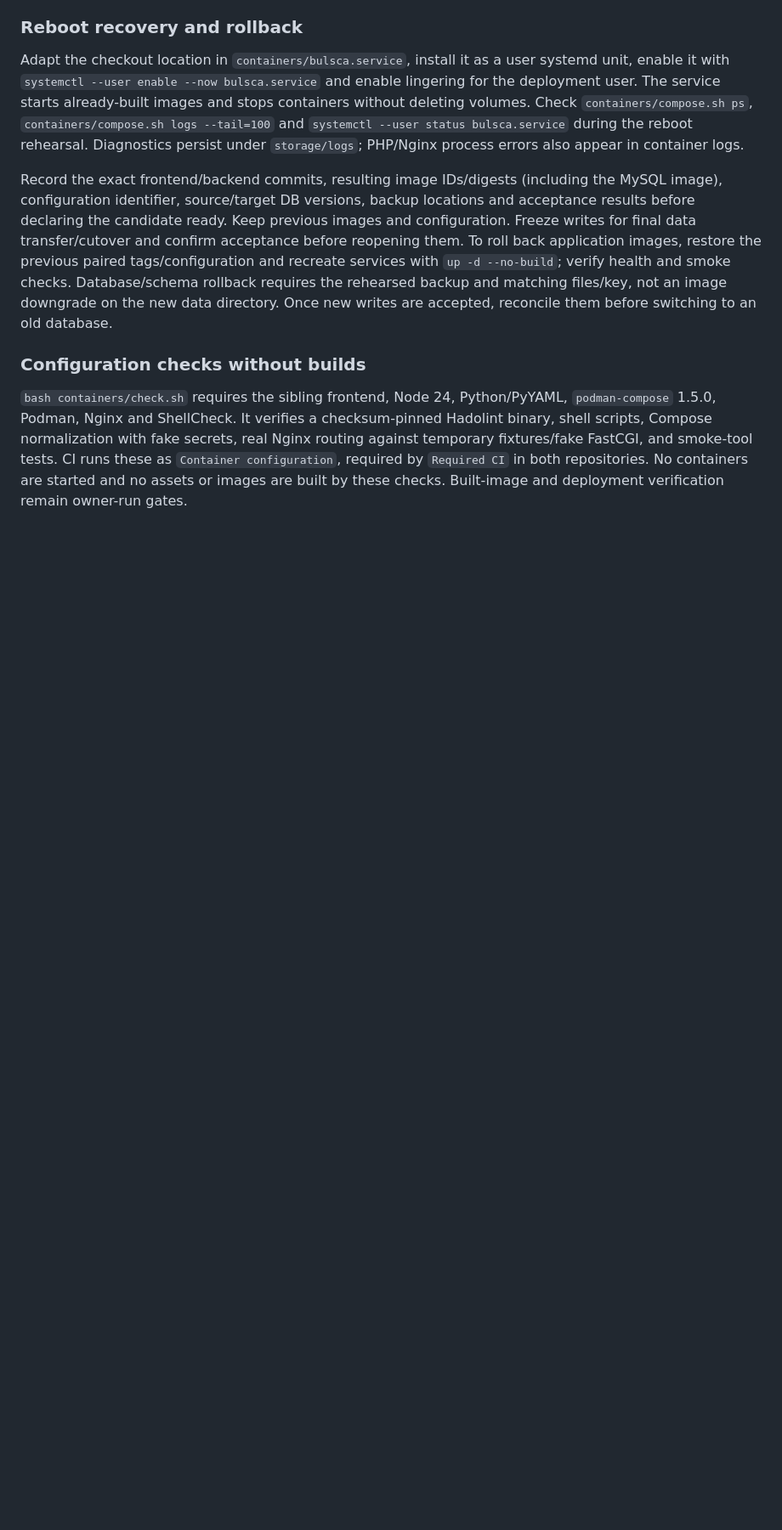
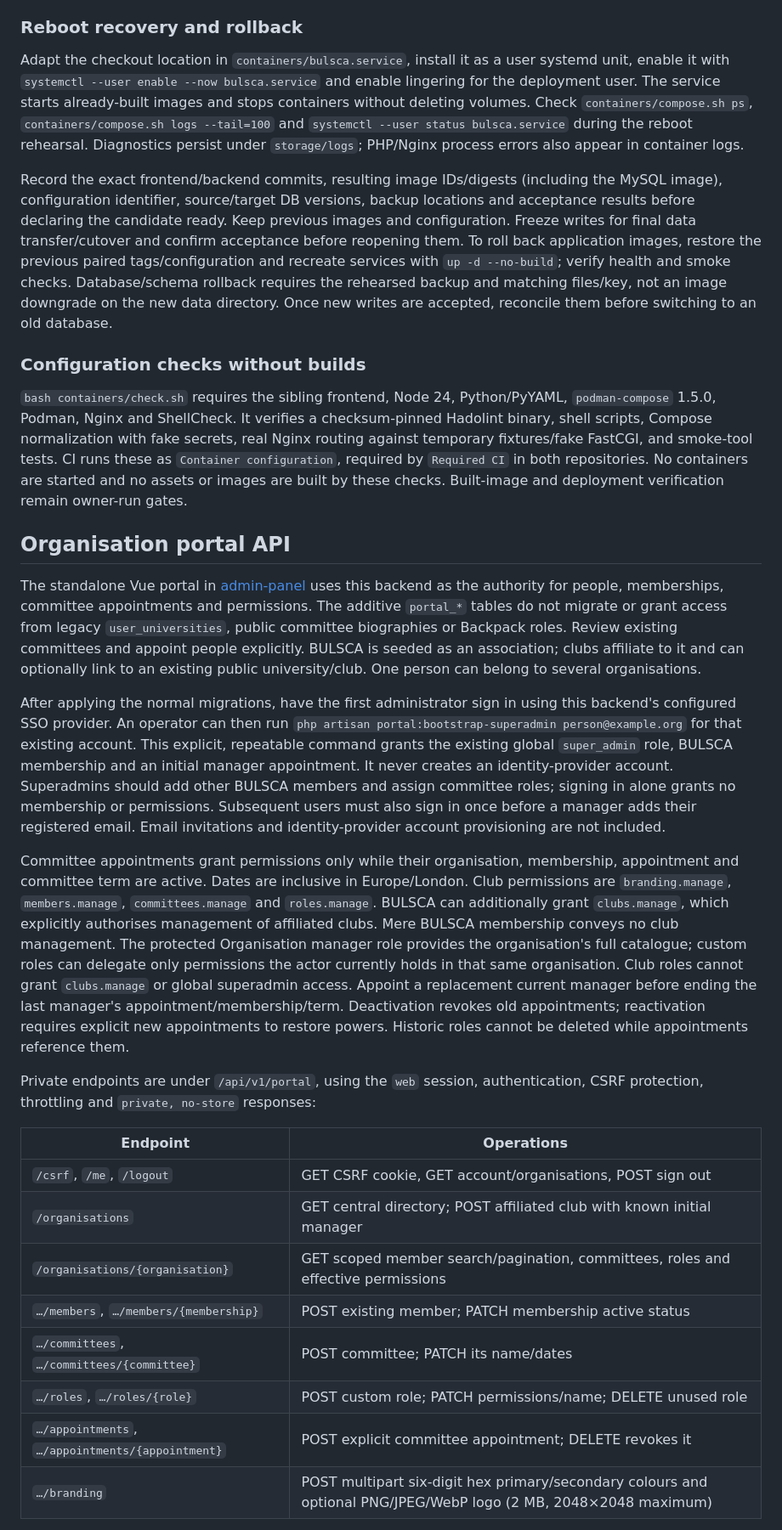
Before and after one commit to BULSCA/bulsca-site, a Markdown page: README.md, the part around one of its changes. Shown at 85% size. Drawn GitHub-style; blank space fills up the shorter version.

Commit message:
Document organisation onboarding and future agent boundaries

```diff
--- a/README.md
+++ b/README.md
@@ -153,3 +153,25 @@ Record the exact frontend/backend commits, resulting image IDs/digests (includin
 ### Configuration checks without builds
 
 `bash containers/check.sh` requires the sibling frontend, Node 24, Python/PyYAML, `podman-compose` 1.5.0, Podman, Nginx and ShellCheck. It verifies a checksum-pinned Hadolint binary, shell scripts, Compose normalization with fake secrets, real Nginx routing against temporary fixtures/fake FastCGI, and smoke-tool tests. CI runs these as `Container configuration`, required by `Required CI` in both repositories. No containers are started and no assets or images are built by these checks. Built-image and deployment verification remain owner-run gates.
+
+## Organisation portal API
+
+The standalone Vue portal in [admin-panel](https://github.com/BULSCA/admin-panel) uses this backend as the authority for people, memberships, committee appointments and permissions. The additive `portal_*` tables do not migrate or grant access from legacy `user_universities`, public committee biographies or Backpack roles. Review existing committees and appoint people explicitly. BULSCA is seeded as an association; clubs affiliate to it and can optionally link to an existing public university/club. One person can belong to several organisations.
+
+After applying the normal migrations, have the first administrator sign in using this backend's configured SSO provider. An operator can then run `php artisan portal:bootstrap-superadmin person@example.org` for that existing account. This explicit, repeatable command grants the existing global `super_admin` role, BULSCA membership and an initial manager appointment. It never creates an identity-provider account. Superadmins should add other BULSCA members and assign committee roles; signing in alone grants no membership or permissions. Subsequent users must also sign in once before a manager adds their registered email. Email invitations and identity-provider account provisioning are not included.
+
+Committee appointments grant permissions only while their organisation, membership, appointment and committee term are active. Dates are inclusive in Europe/London. Club permissions are `branding.manage`, `members.manage`, `committees.manage` and `roles.manage`. BULSCA can additionally grant `clubs.manage`, which explicitly authorises management of affiliated clubs. Mere BULSCA membership conveys no club management. The protected Organisation manager role provides the organisation's full catalogue; custom roles can delegate only permissions the actor currently holds in that same organisation. Club roles cannot grant `clubs.manage` or global superadmin access. Appoint a replacement current manager before ending the last manager's appointment/membership/term. Deactivation revokes old appointments; reactivation requires explicit new appointments to restore powers. Historic roles cannot be deleted while appointments reference them.
+
+Private endpoints are under `/api/v1/portal`, using the `web` session, authentication, CSRF protection, throttling and `private, no-store` responses:
+
+| Endpoint | Operations |
+| --- | --- |
+| `/csrf`, `/me`, `/logout` | GET CSRF cookie, GET account/organisations, POST sign out |
+| `/organisations` | GET central directory; POST affiliated club with known initial manager |
+| `/organisations/{organisation}` | GET scoped member search/pagination, committees, roles and effective permissions |
+| `…/members`, `…/members/{membership}` | POST existing member; PATCH membership active status |
+| `…/committees`, `…/committees/{committee}` | POST committee; PATCH its name/dates |
+| `…/roles`, `…/roles/{role}` | POST custom role; PATCH permissions/name; DELETE unused role |
+| `…/appointments`, `…/appointments/{appointment}` | POST explicit committee appointment; DELETE revokes it |
+| `…/branding` | POST multipart six-digit hex primary/secondary colours and optional PNG/JPEG/WebP logo (2 MB, 2048×2048 maximum) |
+
```
Also changed, not shown: other parts of README.md (+7 -0 lines), AGENTS.md (added, +42 -0 lines).
